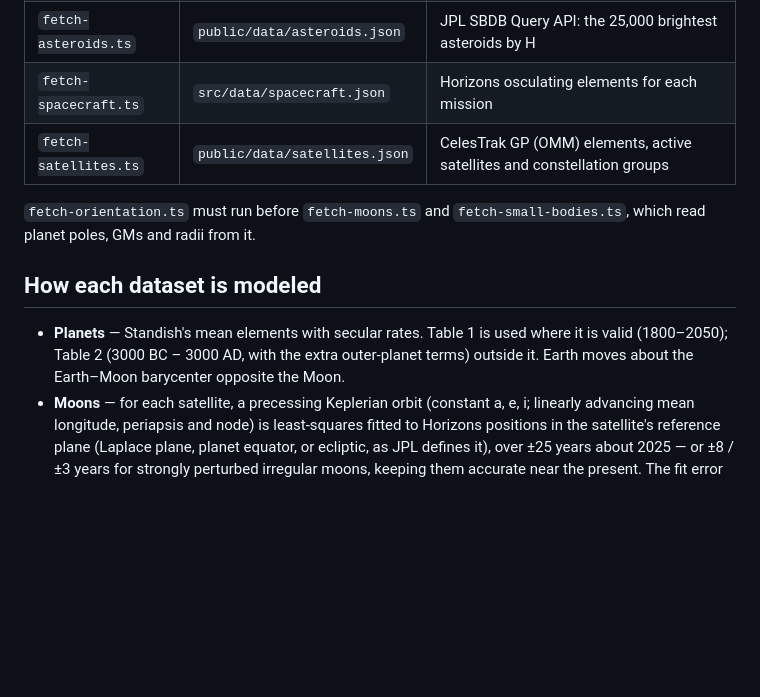
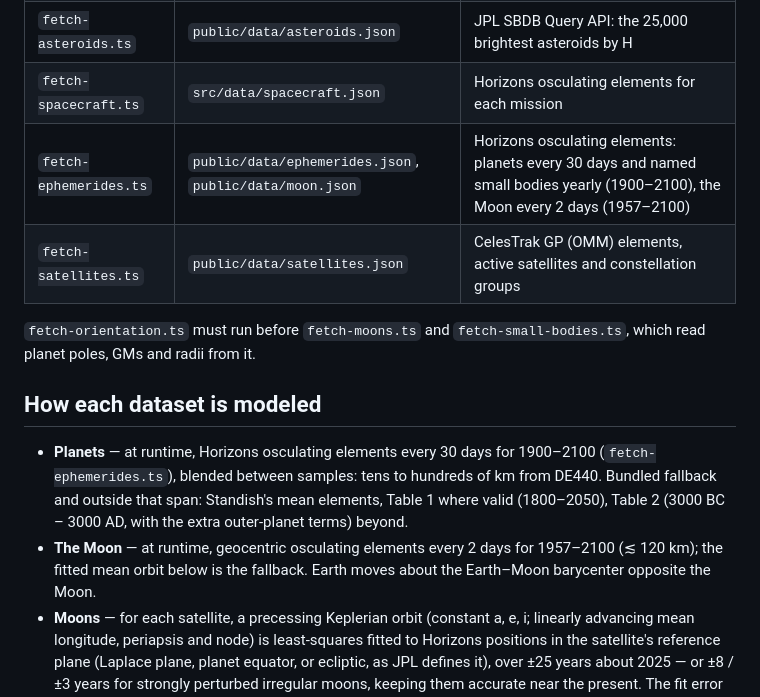
Before and after one commit to louislva/sol, a Markdown page: scripts/README.md, the part around the change. Rendered like a GitHub page; blank space fills up the shorter version.

Commit message:
Document the runtime planet and lunar ephemerides
Co-Authored-By: Claude Opus 5.5 (1M context) <noreply@anthropic.com>

```diff
--- a/scripts/README.md
+++ b/scripts/README.md
@@ -21,6 +21,7 @@ npm run data:moons        # or any single dataset
 | `fetch-small-bodies.ts` | `src/data/smallBodies.json` | JPL SBDB (identity, size, discovery) and Horizons osculating elements, 1900–2100 |
 | `fetch-asteroids.ts` | `public/data/asteroids.json` | JPL SBDB Query API: the 25,000 brightest asteroids by H |
 | `fetch-spacecraft.ts` | `src/data/spacecraft.json` | Horizons osculating elements for each mission |
+| `fetch-ephemerides.ts` | `public/data/ephemerides.json`, `public/data/moon.json` | Horizons osculating elements: planets every 30 days and named small bodies yearly (1900–2100), the Moon every 2 days (1957–2100) |
 | `fetch-satellites.ts` | `public/data/satellites.json` | CelesTrak GP (OMM) elements, active satellites and constellation groups |
 
 `fetch-orientation.ts` must run before `fetch-moons.ts` and
@@ -28,9 +29,13 @@ npm run data:moons        # or any single dataset
 
 ## How each dataset is modeled
 
-- **Planets** — Standish's mean elements with secular rates. Table 1 is used
-  where it is valid (1800–2050); Table 2 (3000 BC – 3000 AD, with the extra
-  outer-planet terms) outside it. Earth moves about the Earth–Moon
+- **Planets** — at runtime, Horizons osculating elements every 30 days for
+  1900–2100 (`fetch-ephemerides.ts`), blended between samples: tens to
+  hundreds of km from DE440. Bundled fallback and outside that span:
+  Standish's mean elements, Table 1 where valid (1800–2050), Table 2
+  (3000 BC – 3000 AD, with the extra outer-planet terms) beyond.
+- **The Moon** — at runtime, geocentric osculating elements every 2 days for
+  1957–2100 (≲ 120 km); the fitted mean orbit below is the fallback. Earth moves about the Earth–Moon
   barycenter opposite the Moon.
 - **Moons** — for each satellite, a precessing Keplerian orbit (constant
   a, e, i; linearly advancing mean longitude, periapsis and node) is
```
